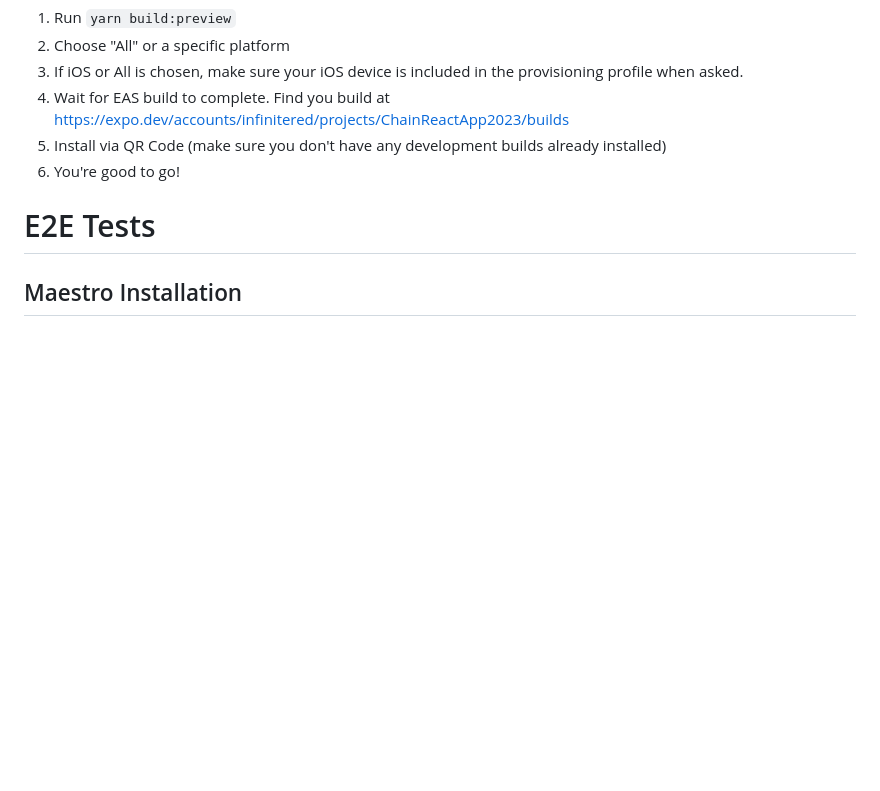
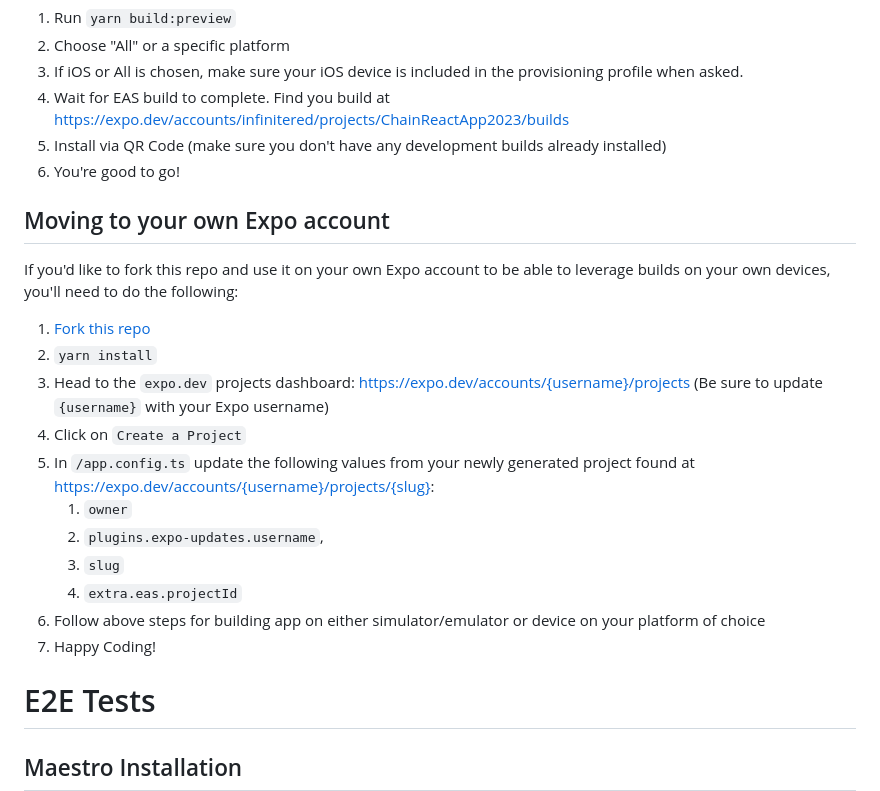
Before and after one commit to infinitered/ChainReactApp2023, a Markdown page: README.md, the part around the change. Drawn GitHub-style; blank space fills up the shorter version.

Commit message:
:memo: updating README with instructions on moving to your own Expo account

```diff
--- a/README.md
+++ b/README.md
@@ -85,6 +85,22 @@ This is for distributing the app to internal testers to run on their devices. Th
 5. Install via QR Code (make sure you don't have any development builds already installed)
 6. You're good to go!
 
+## Moving to your own Expo account
+
+If you'd like to fork this repo and use it on your own Expo account to be able to leverage builds on your own devices, you'll need to do the following:
+
+1. [Fork this repo](https://github.com/infinitered/ChainReactApp2023/fork)
+2. `yarn install`
+3. Head to the `expo.dev` projects dashboard: https://expo.dev/accounts/{username}/projects (Be sure to update `{username}` with your Expo username)
+4. Click on `Create a Project`
+5. In `/app.config.ts` update the following values from your newly generated project found at https://expo.dev/accounts/{username}/projects/{slug}:
+   1. `owner`
+   2. `plugins.expo-updates.username`,
+   3. `slug`
+   4. `extra.eas.projectId`
+6. Follow above steps for building app on either simulator/emulator or device on your platform of choice
+7. Happy Coding!
+
 # E2E Tests
 
 ## Maestro Installation
```
